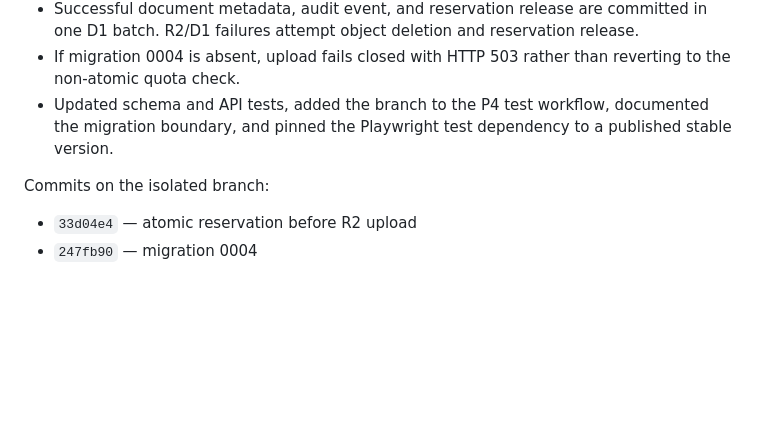
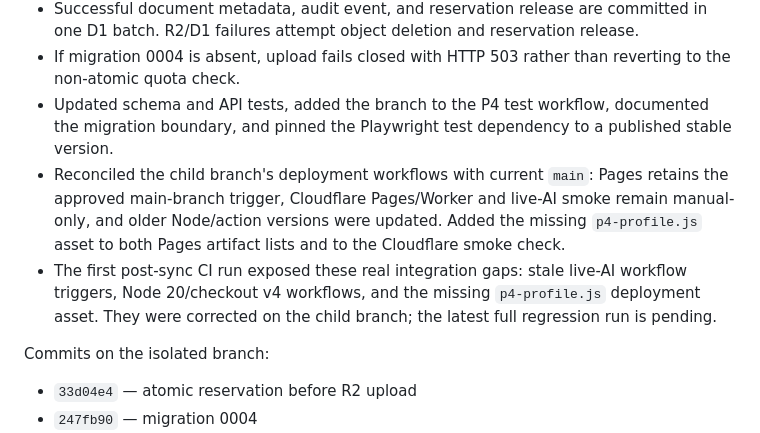
Before and after one commit to belaggouneseifeddine/ai-maintenance-toolkit, a Markdown page: docs/DAILY-AUDIT-2026-11-05.md, the part around the change. GitHub-like rendering; blank space fills up the shorter version.

Commit message:
docs: record P4 deployment asset and workflow fixes

```diff
--- a/docs/DAILY-AUDIT-2026-11-05.md
+++ b/docs/DAILY-AUDIT-2026-11-05.md
@@ -87,6 +87,8 @@ Branch: `fix/p4-atomic-storage-quotas-2026-11-05`
 - Successful document metadata, audit event, and reservation release are committed in one D1 batch. R2/D1 failures attempt object deletion and reservation release.
 - If migration 0004 is absent, upload fails closed with HTTP 503 rather than reverting to the non-atomic quota check.
 - Updated schema and API tests, added the branch to the P4 test workflow, documented the migration boundary, and pinned the Playwright test dependency to a published stable version.
+- Reconciled the child branch's deployment workflows with current `main`: Pages retains the approved main-branch trigger, Cloudflare Pages/Worker and live-AI smoke remain manual-only, and older Node/action versions were updated. Added the missing `p4-profile.js` asset to both Pages artifact lists and to the Cloudflare smoke check.
+- The first post-sync CI run exposed these real integration gaps: stale live-AI workflow triggers, Node 20/checkout v4 workflows, and the missing `p4-profile.js` deployment asset. They were corrected on the child branch; the latest full regression run is pending.
 
 Commits on the isolated branch:
 - `33d04e4` — atomic reservation before R2 upload
```
